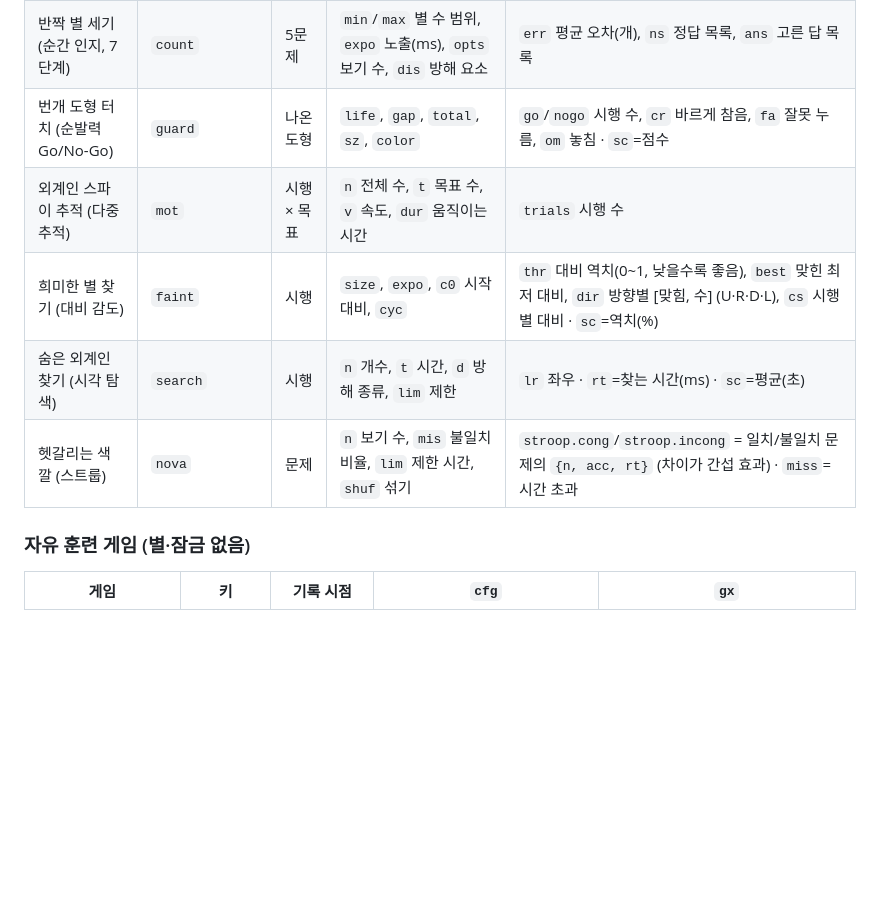
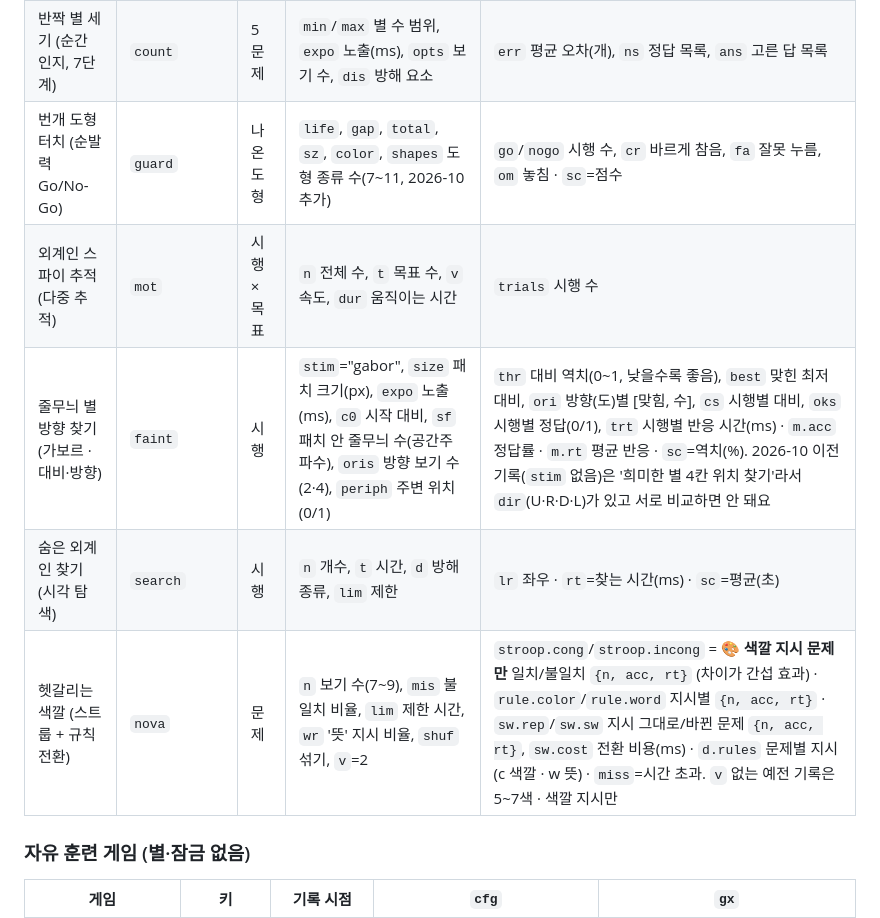
Before and after one commit to KYTae/seeon-play, a Markdown page: docs/DATA.md, the part around the change. GitHub-like rendering; blank space fills up the shorter version.

```diff
--- a/docs/DATA.md
+++ b/docs/DATA.md
@@ -84,11 +84,11 @@ where r.m ? 'd';
 | 슝슝 야구공 (동체 시력) | `comet` | 10구 | `size`, `t` 날아오는 시간(초), `hold`, `back`, `spin`, `gray` 회색 공, `off` | `grayOk`/`grayN` 회색 공 맞힘/수, `visMs` 공이 보인 시간(ms) |
 | 숫자 빙글빙글 (순서 찾기) | `numorbit` | 숫자 n개 | `n`, `w` 회전, `speedMul`, `dir` | `rt`=숫자별 찾는 시간, `time`·`sc` 전체 시간(초) · `ng`=잘못 누름 |
 | 반짝 별 세기 (순간 인지, 7단계) | `count` | 5문제 | `min`/`max` 별 수 범위, `expo` 노출(ms), `opts` 보기 수, `dis` 방해 요소 | `err` 평균 오차(개), `ns` 정답 목록, `ans` 고른 답 목록 |
-| 번개 도형 터치 (순발력 Go/No-Go) | `guard` | 나온 도형 | `life`, `gap`, `total`, `sz`, `color` | `go`/`nogo` 시행 수, `cr` 바르게 참음, `fa` 잘못 누름, `om` 놓침 · `sc`=점수 |
+| 번개 도형 터치 (순발력 Go/No-Go) | `guard` | 나온 도형 | `life`, `gap`, `total`, `sz`, `color`, `shapes` 도형 종류 수(7~11, 2026-10 추가) | `go`/`nogo` 시행 수, `cr` 바르게 참음, `fa` 잘못 누름, `om` 놓침 · `sc`=점수 |
 | 외계인 스파이 추적 (다중 추적) | `mot` | 시행 × 목표 | `n` 전체 수, `t` 목표 수, `v` 속도, `dur` 움직이는 시간 | `trials` 시행 수 |
-| 희미한 별 찾기 (대비 감도) | `faint` | 시행 | `size`, `expo`, `c0` 시작 대비, `cyc` | `thr` 대비 역치(0~1, 낮을수록 좋음), `best` 맞힌 최저 대비, `dir` 방향별 [맞힘, 수] (U·R·D·L), `cs` 시행별 대비 · `sc`=역치(%) |
+| 줄무늬 별 방향 찾기 (가보르 · 대비·방향) | `faint` | 시행 | `stim`="gabor", `size` 패치 크기(px), `expo` 노출(ms), `c0` 시작 대비, `sf` 패치 안 줄무늬 수(공간주파수), `oris` 방향 보기 수(2·4), `periph` 주변 위치(0/1) | `thr` 대비 역치(0~1, 낮을수록 좋음), `best` 맞힌 최저 대비, `ori` 방향(도)별 [맞힘, 수], `cs` 시행별 대비, `oks` 시행별 정답(0/1), `trt` 시행별 반응 시간(ms) · `m.acc` 정답률 · `m.rt` 평균 반응 · `sc`=역치(%). 2026-10 이전 기록(`stim` 없음)은 '희미한 별 4칸 위치 찾기'라서 `dir`(U·R·D·L)가 있고 서로 비교하면 안 돼요 |
 | 숨은 외계인 찾기 (시각 탐색) | `search` | 시행 | `n` 개수, `t` 시간, `d` 방해 종류, `lim` 제한 | `lr` 좌우 · `rt`=찾는 시간(ms) · `sc`=평균(초) |
-| 헷갈리는 색깔 (스트룹) | `nova` | 문제 | `n` 보기 수, `mis` 불일치 비율, `lim` 제한 시간, `shuf` 섞기 | `stroop.cong`/`stroop.incong` = 일치/불일치 문제의 `{n, acc, rt}` (차이가 간섭 효과) · `miss`=시간 초과 |
+| 헷갈리는 색깔 (스트룹 + 규칙 전환) | `nova` | 문제 | `n` 보기 수(7~9), `mis` 불일치 비율, `lim` 제한 시간, `wr` '뜻' 지시 비율, `shuf` 섞기, `v`=2 | `stroop.cong`/`stroop.incong` = **🎨 색깔 지시 문제만** 일치/불일치 `{n, acc, rt}` (차이가 간섭 효과) · `rule.color`/`rule.word` 지시별 `{n, acc, rt}` · `sw.rep`/`sw.sw` 지시 그대로/바뀐 문제 `{n, acc, rt}`, `sw.cost` 전환 비용(ms) · `d.rules` 문제별 지시 (c 색깔 · w 뜻) · `miss`=시간 초과. `v` 없는 예전 기록은 5~7색 · 색깔 지시만 |
 
 ### 자유 훈련 게임 (별·잠금 없음)
 
```
